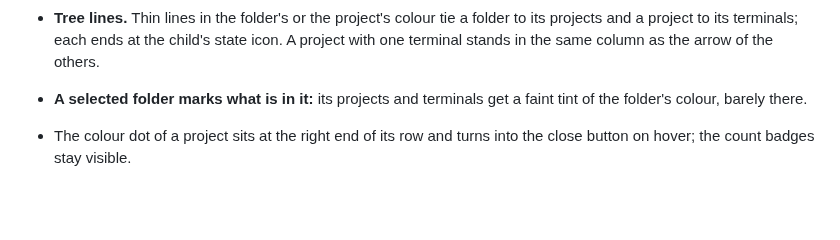
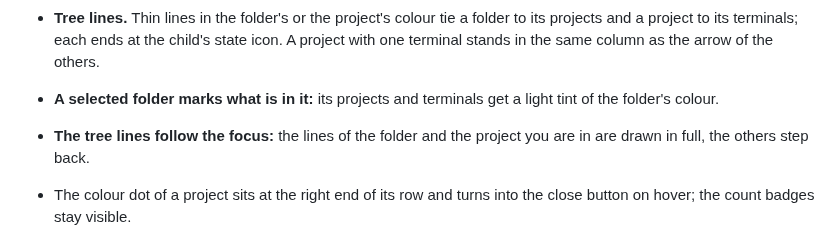
Before and after one commit to marcello-a/Planchette, a Markdown page: CHANGELOG.md, the part around the change. Drawn GitHub-style; blank space fills up the shorter version.

```diff
--- a/CHANGELOG.md
+++ b/CHANGELOG.md
@@ -49,8 +49,10 @@ Existing users receive each release via the in-app updater (Install & Relaunch).
 - **Tree lines.** Thin lines in the folder's or the project's colour tie a folder to its projects
   and a project to its terminals; each ends at the child's state icon. A project with one terminal
   stands in the same column as the arrow of the others.
-- **A selected folder marks what is in it:** its projects and terminals get a faint tint of the
-  folder's colour, barely there.
+- **A selected folder marks what is in it:** its projects and terminals get a light tint of the
+  folder's colour.
+- **The tree lines follow the focus:** the lines of the folder and the project you are in are drawn
+  in full, the others step back.
 - The colour dot of a project sits at the right end of its row and turns into the close button on
   hover; the count badges stay visible.
 - The branch shows only when it is a work branch: `main`, `master`, `develop` and `trunk` say
```
Also changed, not shown: README.md (+5 -2 lines), docs/images/cluster.png, docs/images/detail-levels.png, docs/images/folder.png, docs/images/overview.png, 3 other files.
